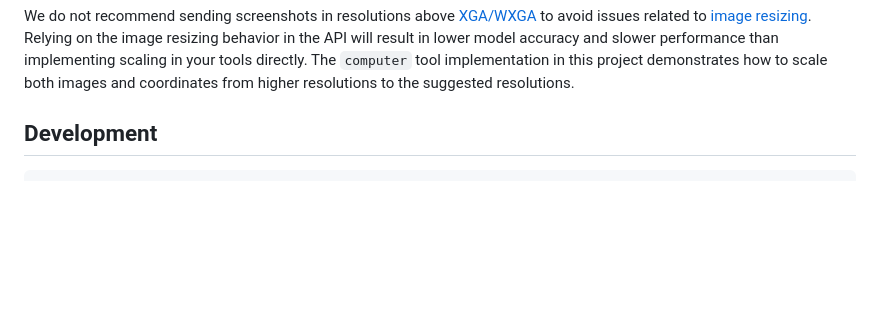
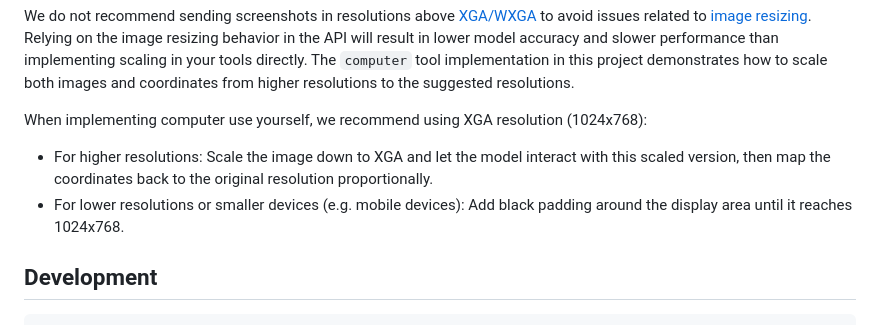
Before and after one commit to anthropics/anthropic-quickstarts, a Markdown page: computer-use-demo/README.md, the part around the change. Rendered like a GitHub page; blank space fills up the shorter version.

Commit message:
adding scaling/padding recommendations (#166)
* adding scaling/padding recommendations

* rewording

````diff
--- a/computer-use-demo/README.md
+++ b/computer-use-demo/README.md
@@ -157,6 +157,11 @@ docker run \
 We do not recommend sending screenshots in resolutions above [XGA/WXGA](https://en.wikipedia.org/wiki/Display_resolution_standards#XGA) to avoid issues related to [image resizing](https://docs.anthropic.com/en/docs/build-with-claude/vision#evaluate-image-size).
 Relying on the image resizing behavior in the API will result in lower model accuracy and slower performance than implementing scaling in your tools directly. The `computer` tool implementation in this project demonstrates how to scale both images and coordinates from higher resolutions to the suggested resolutions.
 
+
+When implementing computer use yourself, we recommend using XGA resolution (1024x768):
+- For higher resolutions: Scale the image down to XGA and let the model interact with this scaled version, then map the coordinates back to the original resolution proportionally.
+- For lower resolutions or smaller devices (e.g. mobile devices): Add black padding around the display area until it reaches 1024x768.
+
 ## Development
 
 ```bash
````
